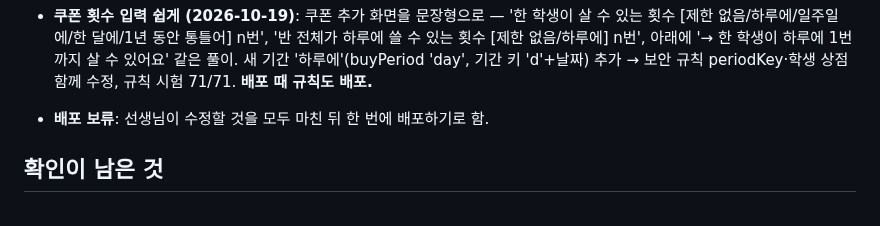
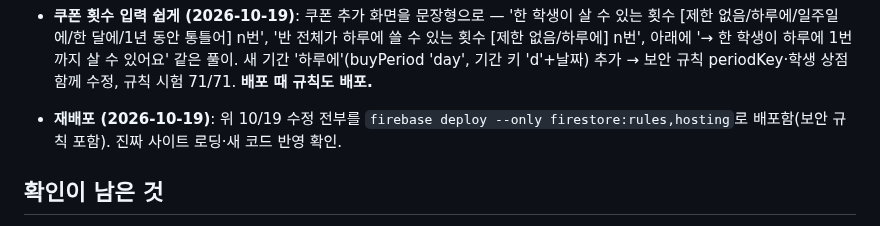
Before and after one commit to eunnjin-ssam/haru_on, a Markdown page: docs/progress.md, the part around the change. Drawn GitHub-style.

Commit message:
진행 상황: 10/19 수정분 배포 기록
Co-Authored-By: Claude Opus 5.5 <noreply@anthropic.com>

```diff
--- a/docs/progress.md
+++ b/docs/progress.md
@@ -80,7 +80,7 @@
 - **칭호 위치 올림 (2026-10-19)**: 머리·모자에 가려지던 칭호를 가장 높은 소품(고양이 귀)보다 위로. 3D 보기(`voxel3d.js`, 23.5→29.6, 카메라도 맞춤)와 스마트보드(`board.js`, 24→30) 둘 다.
 - **쿠폰 횟수 입력 쉽게 (2026-10-19)**: 쿠폰 추가 화면을 문장형으로 — '한 학생이 살 수 있는 횟수 [제한 없음/하루에/일주일에/한 달에/1년 동안 통틀어] n번', '반 전체가 하루에 쓸 수 있는 횟수 [제한 없음/하루에] n번', 아래에 '→ 한 학생이 하루에 1번까지 살 수 있어요' 같은 풀이.
   새 기간 '하루에'(buyPeriod 'day', 기간 키 'd'+날짜) 추가 → 보안 규칙 periodKey·학생 상점 함께 수정, 규칙 시험 71/71. **배포 때 규칙도 배포.**
-- **배포 보류**: 선생님이 수정할 것을 모두 마친 뒤 한 번에 배포하기로 함.
+- **재배포 (2026-10-19)**: 위 10/19 수정 전부를 `firebase deploy --only firestore:rules,hosting`로 배포함(보안 규칙 포함). 진짜 사이트 로딩·새 코드 반영 확인.
 
 ## 확인이 남은 것
 - 2단계를 진짜 Firebase에서 선생님이 직접 해 보기: 교사 등록(teachers), 기본 설정 저장, 학생 등록, 시크릿 창에서 학생 로그인
```
